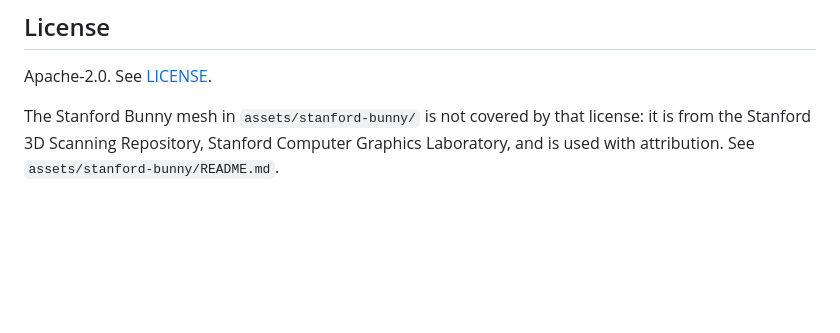
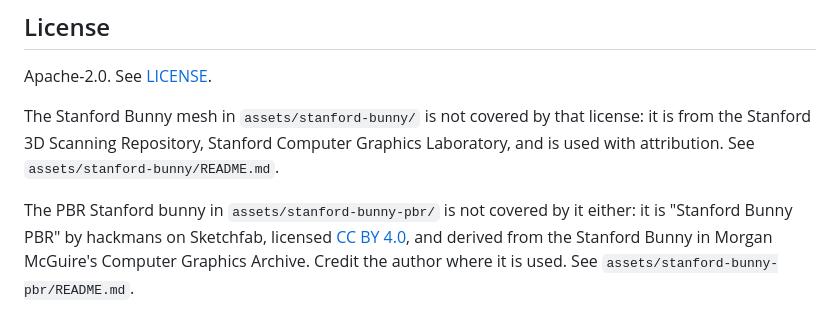
Before and after one commit to flyingrobots/lumen, a Markdown page: README.md, the part around the change. Drawn GitHub-style; blank space fills up the shorter version.

```diff
--- a/README.md
+++ b/README.md
@@ -51,3 +51,9 @@ Apache-2.0. See [LICENSE](LICENSE).
 The Stanford Bunny mesh in `assets/stanford-bunny/` is not covered by that license: it is from the
 Stanford 3D Scanning Repository, Stanford Computer Graphics Laboratory, and is used with
 attribution. See `assets/stanford-bunny/README.md`.
+
+The PBR Stanford bunny in `assets/stanford-bunny-pbr/` is not covered by it either: it is "Stanford
+Bunny PBR" by hackmans on Sketchfab, licensed
+[CC BY 4.0](http://creativecommons.org/licenses/by/4.0/), and derived from the Stanford Bunny in
+Morgan McGuire's Computer Graphics Archive. Credit the author where it is used. See
+`assets/stanford-bunny-pbr/README.md`.
```
Also changed, not shown: CHANGELOG.md (+4 -0 lines), assets/stanford-bunny-pbr/README.md (added, +86 -0 lines), assets/stanford-bunny-pbr/DefaultMaterial_metallic.jpg (added), assets/stanford-bunny-pbr/DefaultMaterial_roughness.jpg (added), 4 other files.
